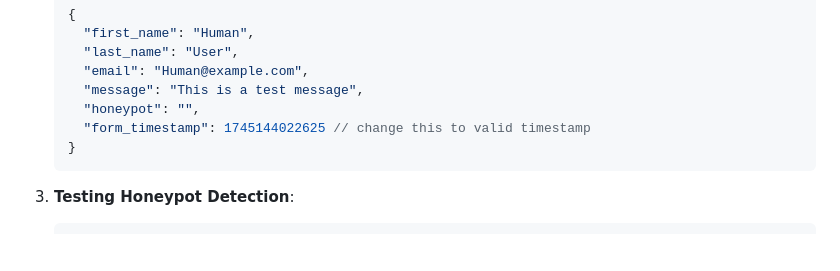
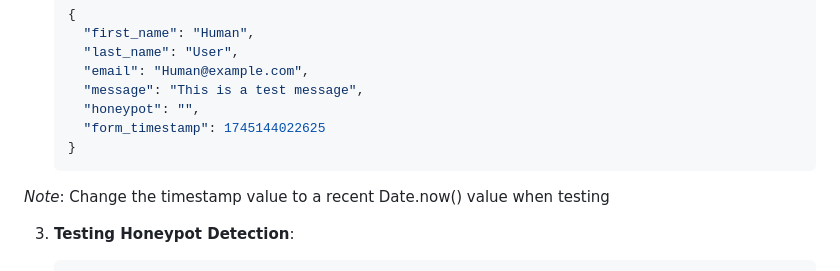
Before and after one commit to Donjella/secure-contact-form, a Markdown page: README.md, the part around the change. GitHub-like rendering; blank space fills up the shorter version.

Commit message:
docs(readme): fix invalid JSON comment and add a note instead

````diff
--- a/README.md
+++ b/README.md
@@ -161,9 +161,10 @@ For more efficient testing of the backend security features, you can use API tes
      "email": "Human@example.com",
      "message": "This is a test message",
      "honeypot": "",
-     "form_timestamp": 1745144022625 // change this to valid timestamp
+     "form_timestamp": 1745144022625
    }
    ```
+*Note*: Change the timestamp value to a recent Date.now() value when testing
 
 3. **Testing Honeypot Detection**:
    ```json
````
